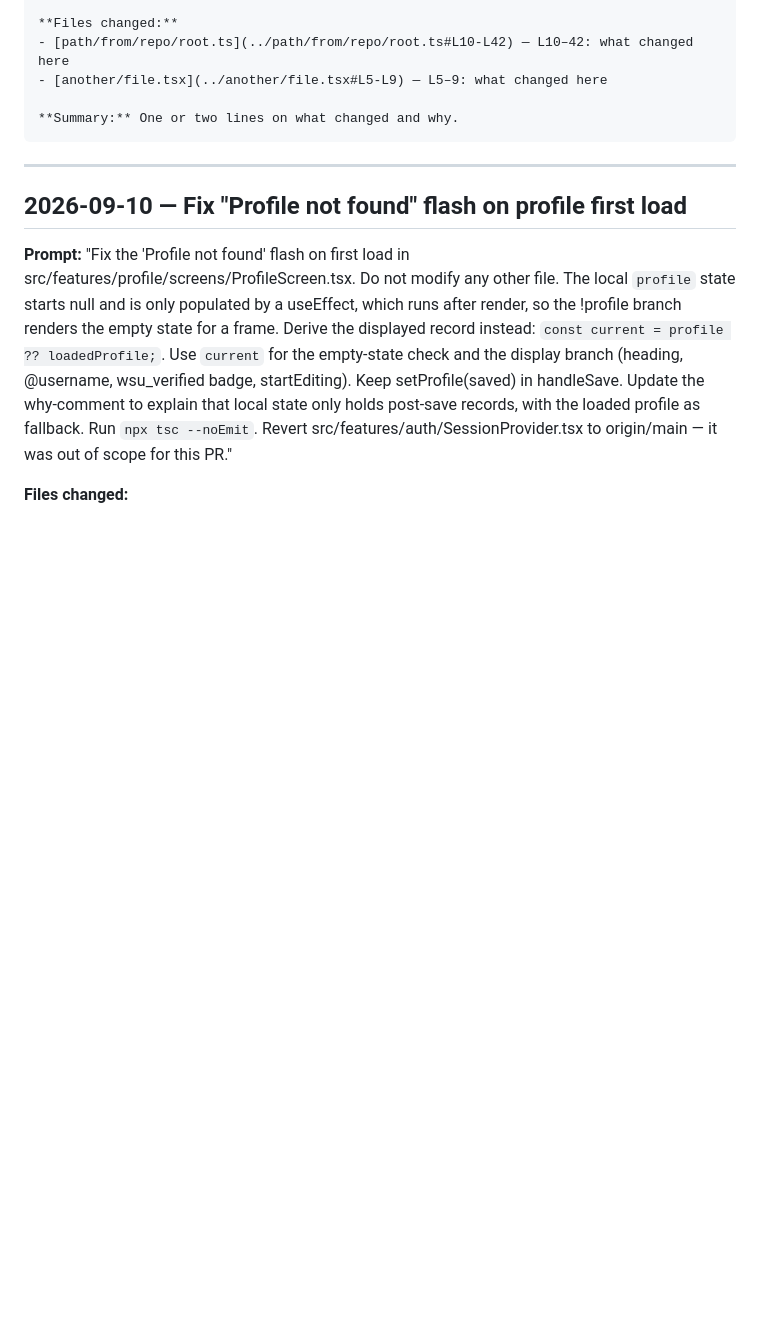
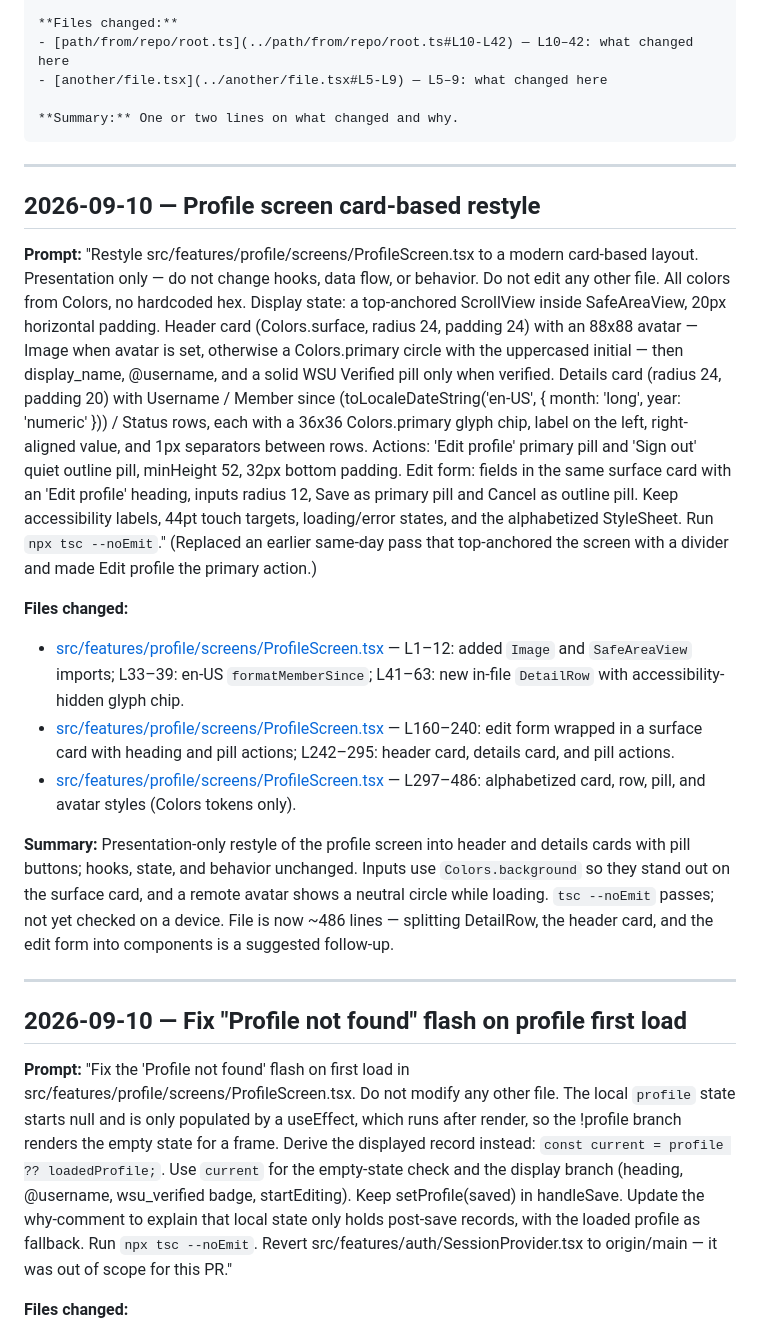
Before and after one commit to WUnified/wunified, a Markdown page: ai/AI_LOG.md, the part around the change. GitHub-like rendering; blank space fills up the shorter version.

Commit message:
log profile screen restyle in AI log
Co-Authored-By: Claude Opus 5 (1M context) <noreply@anthropic.com>

````diff
--- a/ai/AI_LOG.md
+++ b/ai/AI_LOG.md
@@ -35,6 +35,44 @@ single-line tweaks, and doc-only changes are not logged.
 
 **Summary:** One or two lines on what changed and why.
 ```
+
+---
+
+## 2026-09-10 — Profile screen card-based restyle
+
+**Prompt:** "Restyle src/features/profile/screens/ProfileScreen.tsx to a modern
+card-based layout. Presentation only — do not change hooks, data flow, or behavior. Do
+not edit any other file. All colors from Colors, no hardcoded hex. Display state: a
+top-anchored ScrollView inside SafeAreaView, 20px horizontal padding. Header card
+(Colors.surface, radius 24, padding 24) with an 88x88 avatar — Image when avatar is set,
+otherwise a Colors.primary circle with the uppercased initial — then display_name,
+@username, and a solid WSU Verified pill only when verified. Details card (radius 24,
+padding 20) with Username / Member since (toLocaleDateString('en-US', { month: 'long',
+year: 'numeric' })) / Status rows, each with a 36x36 Colors.primary glyph chip, label on
+the left, right-aligned value, and 1px separators between rows. Actions: 'Edit profile'
+primary pill and 'Sign out' quiet outline pill, minHeight 52, 32px bottom padding. Edit
+form: fields in the same surface card with an 'Edit profile' heading, inputs radius 12,
+Save as primary pill and Cancel as outline pill. Keep accessibility labels, 44pt touch
+targets, loading/error states, and the alphabetized StyleSheet. Run `npx tsc --noEmit`."
+(Replaced an earlier same-day pass that top-anchored the screen with a divider and made
+Edit profile the primary action.)
+
+**Files changed:**
+- [src/features/profile/screens/ProfileScreen.tsx](../src/features/profile/screens/ProfileScreen.tsx#L1-L63)
+  — L1–12: added `Image` and `SafeAreaView` imports; L33–39: en-US `formatMemberSince`;
+  L41–63: new in-file `DetailRow` with accessibility-hidden glyph chip.
+- [src/features/profile/screens/ProfileScreen.tsx](../src/features/profile/screens/ProfileScreen.tsx#L160-L295)
+  — L160–240: edit form wrapped in a surface card with heading and pill actions;
+  L242–295: header card, details card, and pill actions.
+- [src/features/profile/screens/ProfileScreen.tsx](../src/features/profile/screens/ProfileScreen.tsx#L297-L486)
+  — L297–486: alphabetized card, row, pill, and avatar styles (Colors tokens only).
+
+**Summary:** Presentation-only restyle of the profile screen into header and details
+cards with pill buttons; hooks, state, and behavior unchanged. Inputs use
+`Colors.background` so they stand out on the surface card, and a remote avatar shows a
+neutral circle while loading. `tsc --noEmit` passes; not yet checked on a device. File
+is now ~486 lines — splitting DetailRow, the header card, and the edit form into
+components is a suggested follow-up.
 
 ---
 
````
